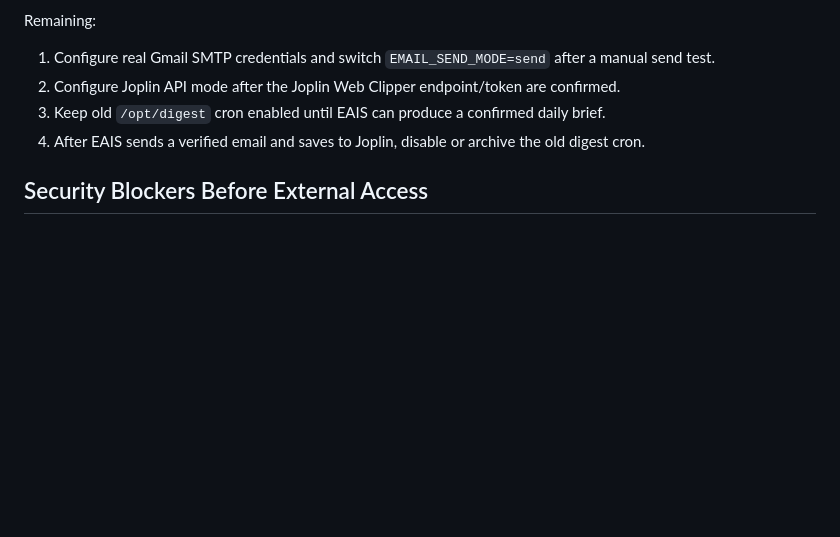
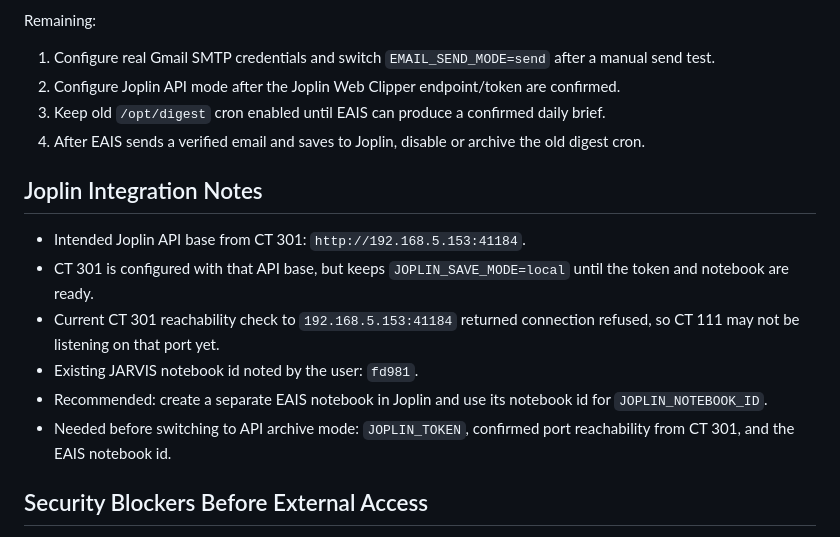
Before and after one commit to makeway4j/eais-dashboard, a Markdown page: docs/eais-start-readiness.md, the part around the change. GitHub-like rendering; blank space fills up the shorter version.

Commit message:
Document Joplin API target

```diff
--- a/docs/eais-start-readiness.md
+++ b/docs/eais-start-readiness.md
@@ -190,6 +190,15 @@ Remaining:
 3. Keep old `/opt/digest` cron enabled until EAIS can produce a confirmed daily brief.
 4. After EAIS sends a verified email and saves to Joplin, disable or archive the old digest cron.
 
+## Joplin Integration Notes
+
+- Intended Joplin API base from CT 301: `http://192.168.5.153:41184`.
+- CT 301 is configured with that API base, but keeps `JOPLIN_SAVE_MODE=local` until the token and notebook are ready.
+- Current CT 301 reachability check to `192.168.5.153:41184` returned connection refused, so CT 111 may not be listening on that port yet.
+- Existing JARVIS notebook id noted by the user: `fd981`.
+- Recommended: create a separate EAIS notebook in Joplin and use its notebook id for `JOPLIN_NOTEBOOK_ID`.
+- Needed before switching to API archive mode: `JOPLIN_TOKEN`, confirmed port reachability from CT 301, and the EAIS notebook id.
+
 ## Security Blockers Before External Access
 
 - Rotate Gemini key.
```
